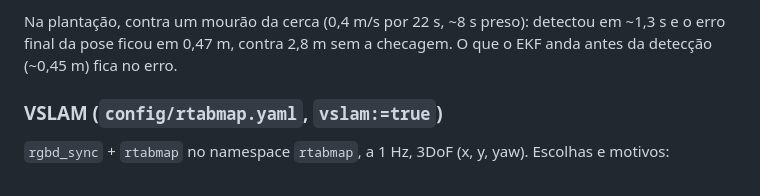
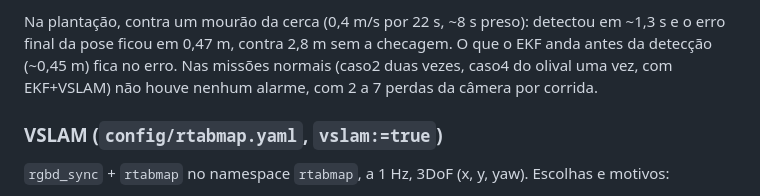
Before and after one commit to kkauems/ros2_gazebo_mestrado, a Markdown page: claude/manual.md, the part around the change. GitHub-like rendering.

Commit message:
manual: resultados da checagem de patinagem nas missões
Co-Authored-By: Claude Opus 5.5 <noreply@anthropic.com>
Claude-Session: https://claude.ai/code/session_016pEpEEe8LFyNrV53FG9HcV

```diff
--- a/claude/manual.md
+++ b/claude/manual.md
@@ -224,6 +224,8 @@ está certa; e as variâncias do `rgbd_odometry` às vezes saem quase nulas.
 Na plantação, contra um mourão da cerca (0,4 m/s por 22 s, ~8 s preso): detectou em ~1,3 s
 e o erro final da pose ficou em 0,47 m, contra 2,8 m sem a checagem. O que o EKF anda antes
 da detecção (~0,45 m) fica no erro.
+Nas missões normais (caso2 duas vezes, caso4 do olival uma vez, com EKF+VSLAM) não houve
+nenhum alarme, com 2 a 7 perdas da câmera por corrida.
 
 ### VSLAM (`config/rtabmap.yaml`, `vslam:=true`)
 
```
